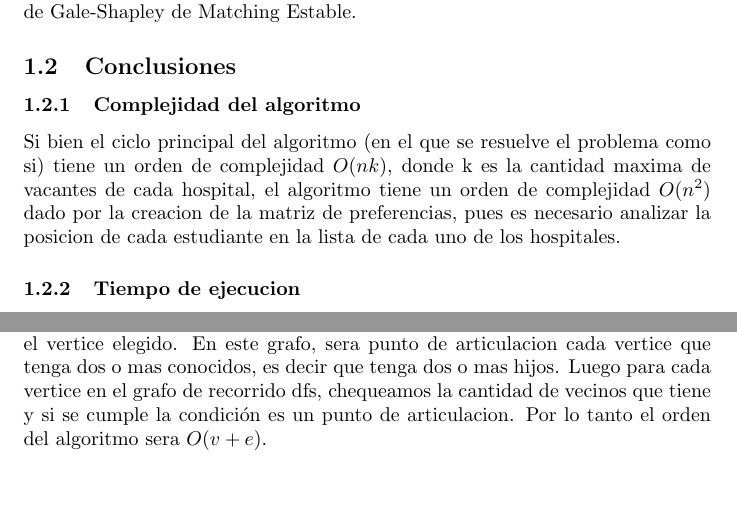
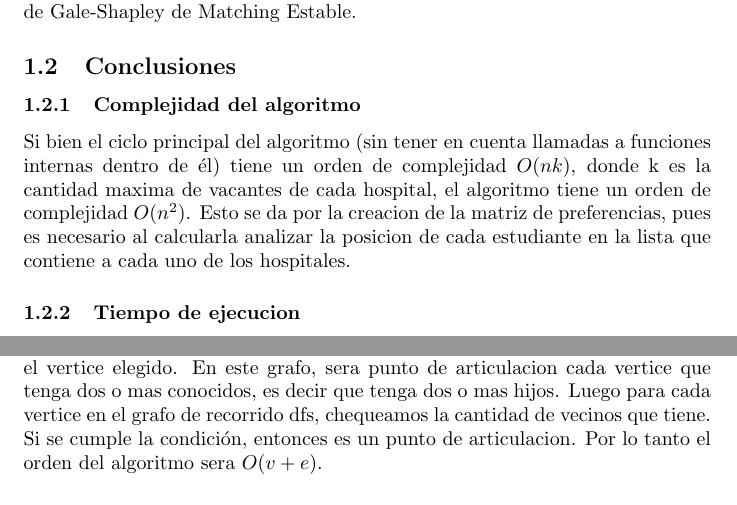
Before and after one commit to RodrigoDeRosa-zz/TDA-TP1, a LaTeX document (Informe/Informe.tex): two parts of pages 3 and 4 of 5, joined at a grey line, cut so that both start at the same text. Compiled offline with pdfLaTeX.

Commit message:
cambios en la redaccion

```diff
--- a/Informe/Informe.tex
+++ b/Informe/Informe.tex
@@ -19,12 +19,12 @@
             el algoritmo de Gale-Shapley de Matching Estable.
         \subsection{Conclusiones}
             \subsubsection{Complejidad del algoritmo}
-                Si bien el ciclo principal del algoritmo (en el que se resuelve el
-                problema como si) tiene un orden de complejidad $O(nk)$, donde k
-                es la cantidad maxima de vacantes de cada hospital, el algoritmo
-                tiene un orden de complejidad $O(n^2)$ dado por la creacion de la
-                matriz de preferencias, pues es necesario analizar la posicion de
-                cada estudiante en la lista de cada uno de los hospitales.
+                Si bien el ciclo principal del algoritmo (sin tener en cuenta
+                llamadas a funciones internas dentro de él) tiene un orden de complejidad
+                $O(nk)$, donde k es la cantidad maxima de vacantes de cada hospital,
+                el algoritmo tiene un orden de complejidad $O(n^2)$. Esto se da por la
+                creacion de la matriz de preferencias, pues es necesario al calcularla analizar
+                la posicion de cada estudiante en la lista que contiene a cada uno de los hospitales.
             \subsubsection{Tiempo de ejecucion}
                 Si se hacen pruebas con cantidades de estudiantes ($n$) y de hospitales
                 ($m$) iguales se obtienen los siguientes resultados:
@@ -73,7 +73,7 @@
                 iniciado en el vertice elegido. En este grafo, sera punto de articulacion
                 cada vertice que tenga dos o mas conocidos, es decir que tenga dos o mas
                 hijos. Luego para cada vertice en el grafo de recorrido dfs, chequeamos
-                la cantidad de vecinos que tiene y si se cumple la condición es un punto
+                la cantidad de vecinos que tiene. Si se cumple la condición, entonces es un punto
                 de articulacion. Por lo tanto el orden del algoritmo sera $O(v+e)$.
 
             \subsubsection{Tiempo de ejecucion}
```
Also changed, not shown: Informe/Informe.tex (2 more changed lines).
